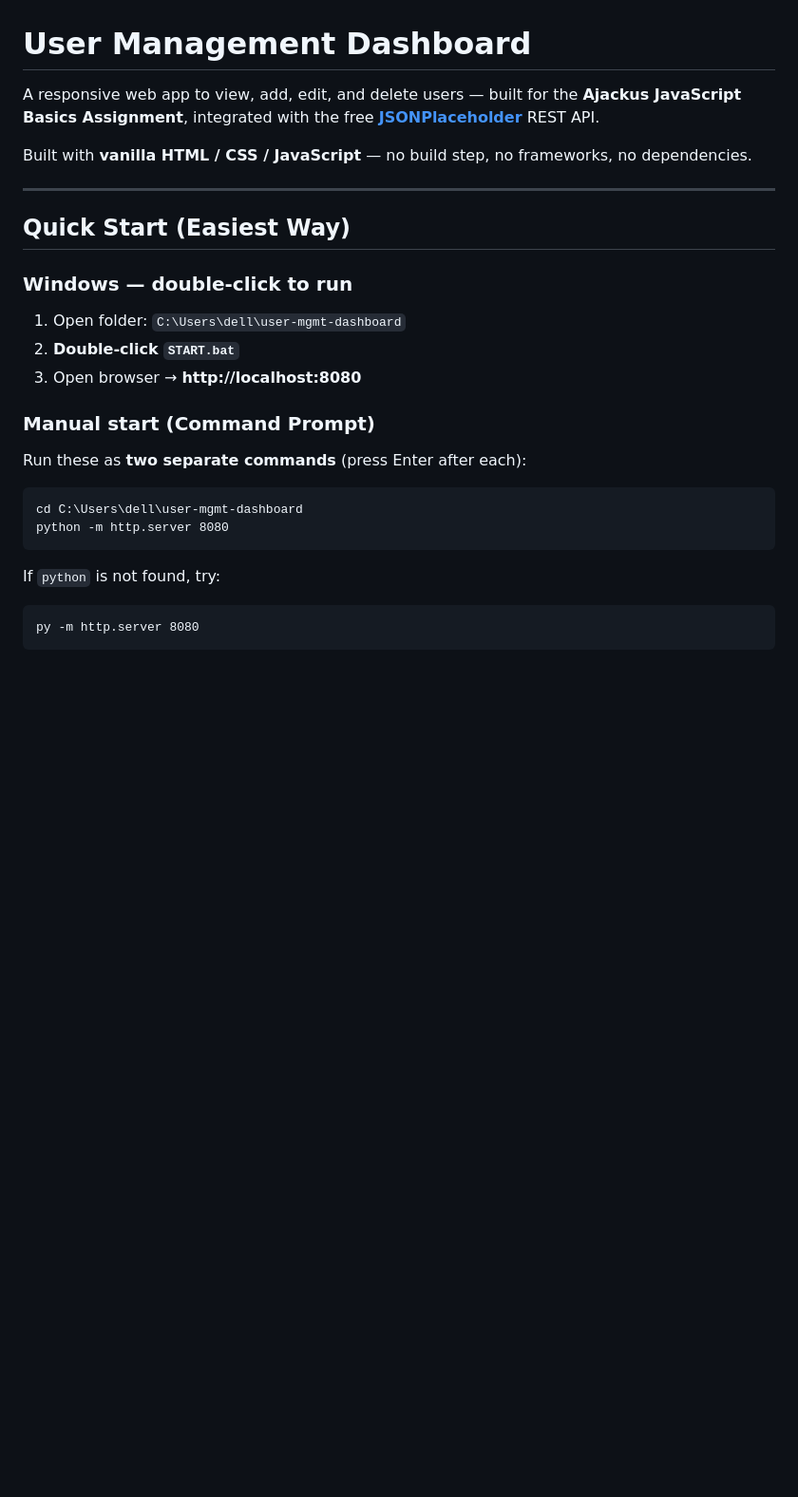
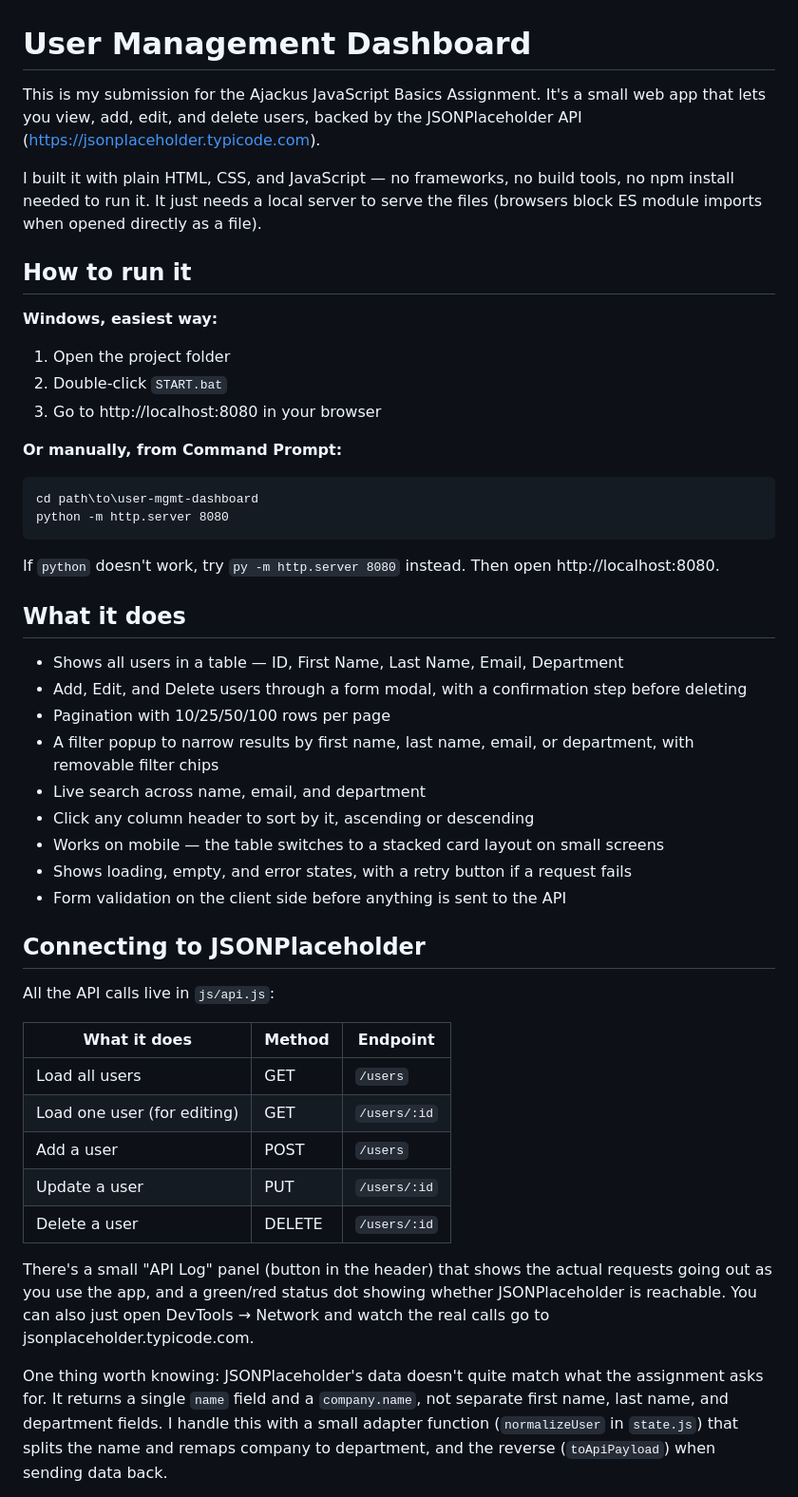
Before and after one commit to Varshitha443/user-management-dashboard, a Markdown page: README.md, the part around one of its changes. Shown at 95% size. Rendered like a GitHub page; blank space fills up the shorter version.

````diff
--- a/README.md
+++ b/README.md
@@ -1,29 +1,51 @@
 # User Management Dashboard
 
-A responsive web app to view, add, edit, and delete users — built for the **Ajackus JavaScript Basics Assignment**, integrated with the free **[JSONPlaceholder](https://jsonplaceholder.typicode.com)** REST API.
+This is my submission for the Ajackus JavaScript Basics Assignment. It's a small web app that lets you view, add, edit, and delete users, backed by the JSONPlaceholder API (https://jsonplaceholder.typicode.com).
 
-Built with **vanilla HTML / CSS / JavaScript** — no build step, no frameworks, no dependencies.
+I built it with plain HTML, CSS, and JavaScript — no frameworks, no build tools, no npm install needed to run it. It just needs a local server to serve the files (browsers block ES module imports when opened directly as a file).
 
----
+## How to run it
 
-## Quick Start (Easiest Way)
+**Windows, easiest way:**
 
-### Windows — double-click to run
+1. Open the project folder
+2. Double-click `START.bat`
+3. Go to http://localhost:8080 in your browser
 
-1. Open folder: `C:\Users\dell\user-mgmt-dashboard`
-2. **Double-click `START.bat`**
-3. Open browser → **http://localhost:8080**
-
-### Manual start (Command Prompt)
-
-Run these as **two separate commands** (press Enter after each):
+**Or manually, from Command Prompt:**
 
 ```cmd
-cd C:\Users\dell\user-mgmt-dashboard
+cd path\to\user-mgmt-dashboard
 python -m http.server 8080
 ```
 
-If `python` is not found, try:
+If `python` doesn't work, try `py -m http.server 8080` instead. Then open http://localhost:8080.
 
-```cmd
-py -m http.server 8080
+## What it does
+
+- Shows all users in a table — ID, First Name, Last Name, Email, Department
+- Add, Edit, and Delete users through a form modal, with a confirmation step before deleting
+- Pagination with 10/25/50/100 rows per page
+- A filter popup to narrow results by first name, last name, email, or department, with removable filter chips
+- Live search across name, email, and department
+- Click any column header to sort by it, ascending or descending
+- Works on mobile — the table switches to a stacked card layout on small screens
+- Shows loading, empty, and error states, with a retry button if a request fails
+- Form validation on the client side before anything is sent to the API
+
+## Connecting to JSONPlaceholder
+
+All the API calls live in `js/api.js`:
+
+| What it does | Method | Endpoint |
+|---|---|---|
+| Load all users | GET | `/users` |
+| Load one user (for editing) | GET | `/users/:id` |
+| Add a user | POST | `/users` |
+| Update a user | PUT | `/users/:id` |
+| Delete a user | DELETE | `/users/:id` |
+
+There's a small "API Log" panel (button in the header) that shows the actual requests going out as you use the app, and a green/red status dot showing whether JSONPlaceholder is reachable. You can also just open DevTools → Network and watch the real calls go to jsonplaceholder.typicode.com.
+
+One thing worth knowing: JSONPlaceholder's data doesn't quite match what the assignment asks for. It returns a single `name` field and a `company.name`, not separate first name, last name, and department fields. I handle this with a small adapter function (`normalizeUser` in `state.js`) that splits the name and remaps company to department, and the reverse (`toApiPayload`) when sending data back.
+
````
Also changed, not shown: other parts of README.md (+35 -111 lines).
